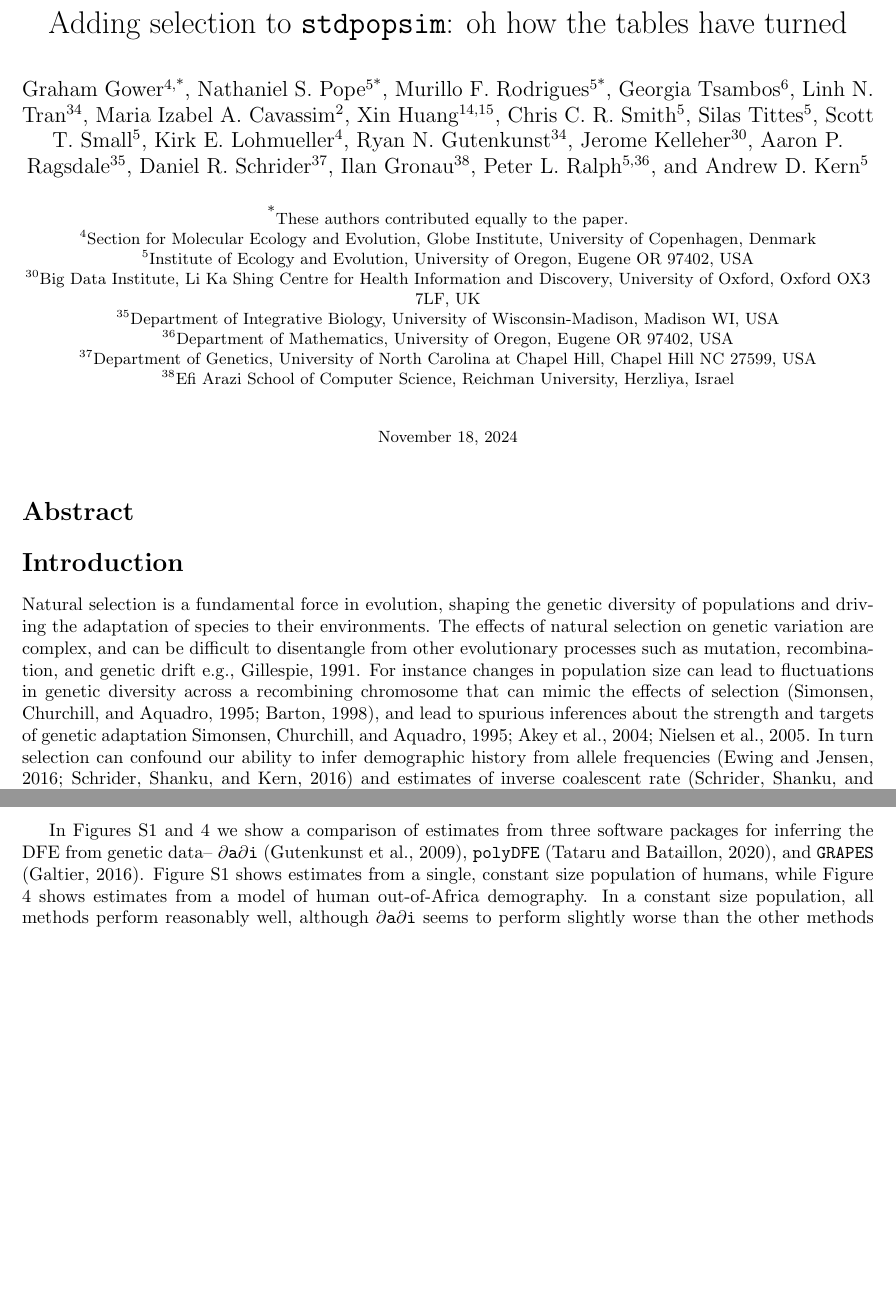
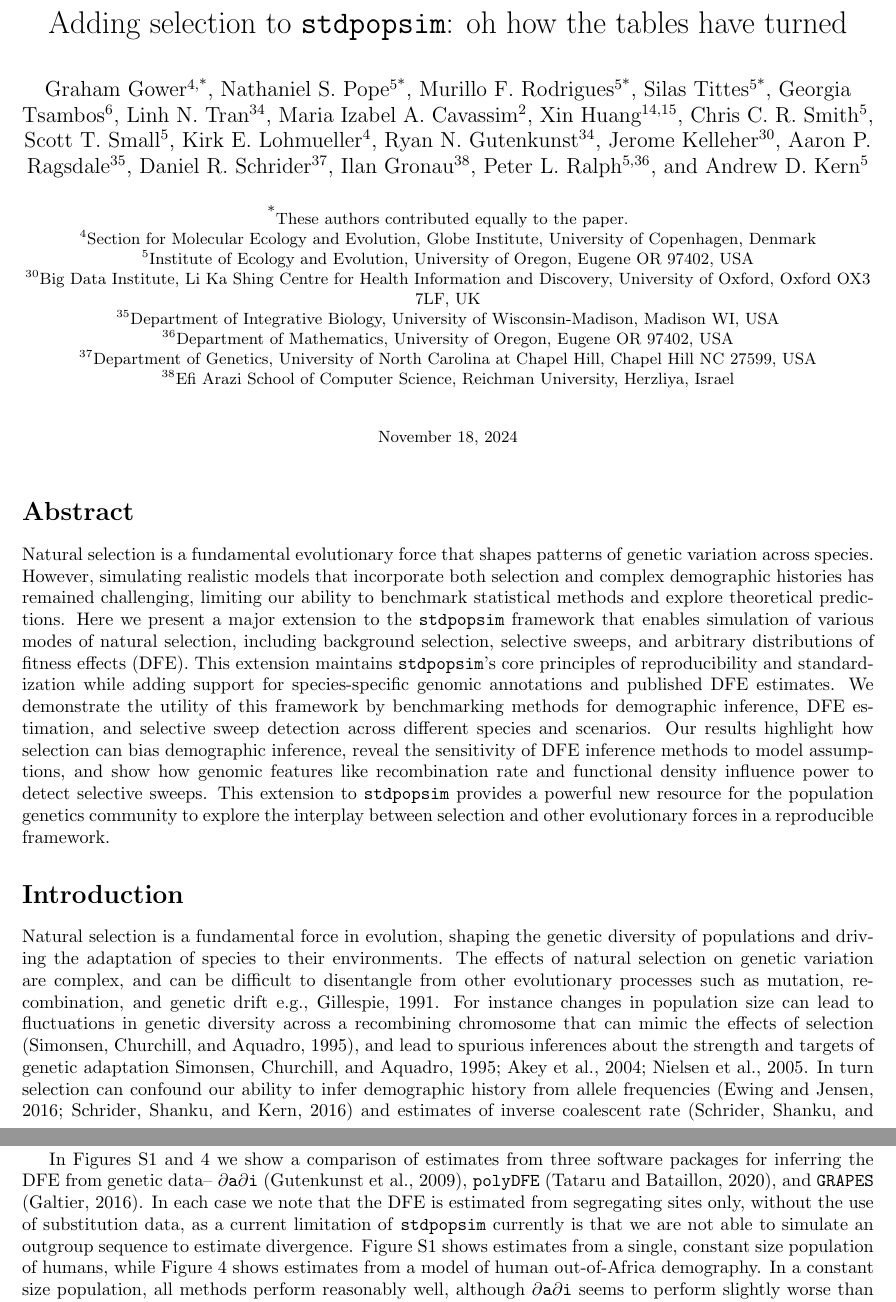
Before and after one commit to popsim-consortium/analysis2_manuscript, a LaTeX document (analysis2_manuscript.tex): two parts of pages 1 and 5 of 19, joined at a grey line, cut so that both start at the same text, the shorter picture padded with empty space. Compiled offline with pdfLaTeX.

Commit message:
Abstract plus (#32)
* added abstract draft

* edits to other sections

```diff
--- a/analysis2_manuscript.tex
+++ b/analysis2_manuscript.tex
@@ -91,6 +91,7 @@
  \author[4,*]{Graham Gower}
  \author[5*]{Nathaniel S. Pope}
  \author[5*]{Murillo F. Rodrigues}
+ \author[5*]{Silas Tittes}
 \author[6]{Georgia Tsambos}
 \author[34]{Linh N. Tran}
 \author[2]{Maria Izabel A. Cavassim}
@@ -113,7 +114,7 @@
 \author[5]{Chris C. R. Smith}
 % \author[25]{Jeffrey P. Spence}
 % \author[5]{Anastasia Teterina}
-\author[5]{Silas Tittes}
+
 \author[5]{Scott T. Small}
 % \author[26]{Per Unneberg}
 % \author[27]{Juan Manuel Vazquez}
@@ -183,6 +184,21 @@
 
 
 \section*{Abstract}
+    \label{abstract}
+    Natural selection is a fundamental evolutionary force that shapes patterns of genetic variation across species.
+    However, simulating realistic models that incorporate both selection and complex demographic histories
+    has remained challenging, limiting our ability to benchmark statistical methods and explore theoretical predictions.
+    Here we present a major extension to the \stdpopsim{} framework that enables simulation of various modes
+    of natural selection, including background selection, selective sweeps, and arbitrary distributions of fitness effects (DFE).
+    This extension maintains \stdpopsim's core principles of reproducibility and standardization while adding support
+    for species-specific genomic annotations and published DFE estimates.
+    We demonstrate the utility of this framework by benchmarking methods for demographic inference,
+    DFE estimation, and selective sweep detection across different species and scenarios.
+    Our results highlight how selection can bias demographic inference,
+    reveal the sensitivity of DFE inference methods to model assumptions,
+    and show how genomic features like recombination rate and functional density influence power to detect selective sweeps.
+    This extension to \stdpopsim{} provides a powerful new resource for the population genetics community
+    to explore the interplay between selection and other evolutionary forces in a reproducible framework.
 
 \section*{Introduction}
     \label{introduction}
@@ -195,8 +211,7 @@
     and genetic drift \cite[e.g.,][]{gillespie1991causes}.
     For instance changes in population size can lead to fluctuations
     in genetic diversity across a recombining chromosome
-    that can mimic the effects of selection \citep{simonsen1995properties, barton1998effect},
-    % DRS -- I'm not sure Barton reference is right for this?
+    that can mimic the effects of selection \citep{simonsen1995properties},
     and lead to spurious inferences about the strength and targets of genetic adaptation
     \cite{simonsen1995properties,akey2004population,nielsen2005genomic}.
     In turn selection can confound our ability to infer demographic
@@ -489,6 +506,10 @@
     from three software packages for inferring the DFE from genetic data--
     \dadi \citep{gutenkunst2009inferring}, \polydfe \citep{tataru2020polydfe},
     and \grapes \citep{galtier2016adaptive}.
+    In each case we note that the DFE is estimated from segregating sites only,
+    without the use of substitution data, as a current limitation of \stdpopsim
+    currently is that we are not able to simulate an outgroup sequence to estimate
+    divergence.
     Figure \ref{fig:homsap-dfe.constant} shows estimates from a single, constant size population of humans,
     while Figure \ref{fig:homsap-dfe.ooa} shows estimates from a model of human out-of-Africa demography.
     In a constant size population, all methods perform reasonably well, although \dadi seems to
```
Also changed, not shown: references.bib (+11 -0 lines), analysis2_manuscript.tex (41 more changed lines).
